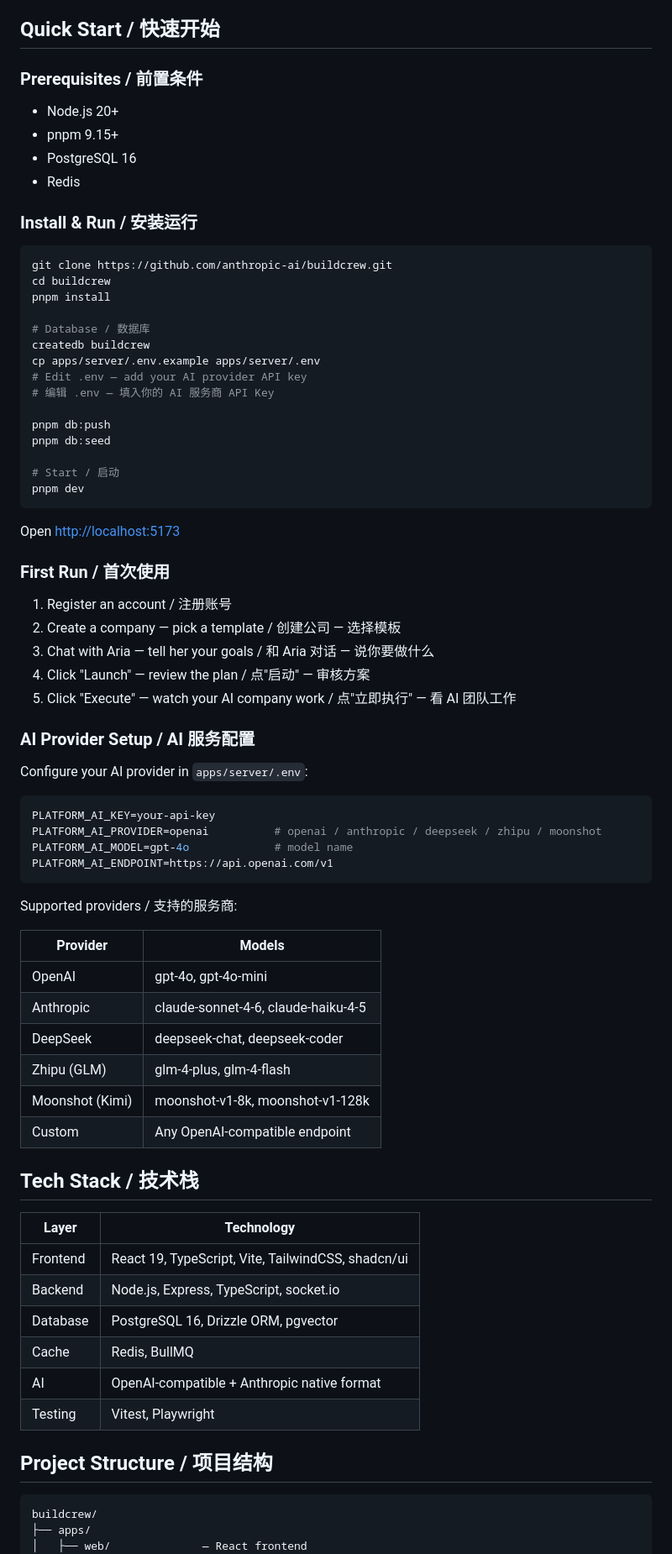
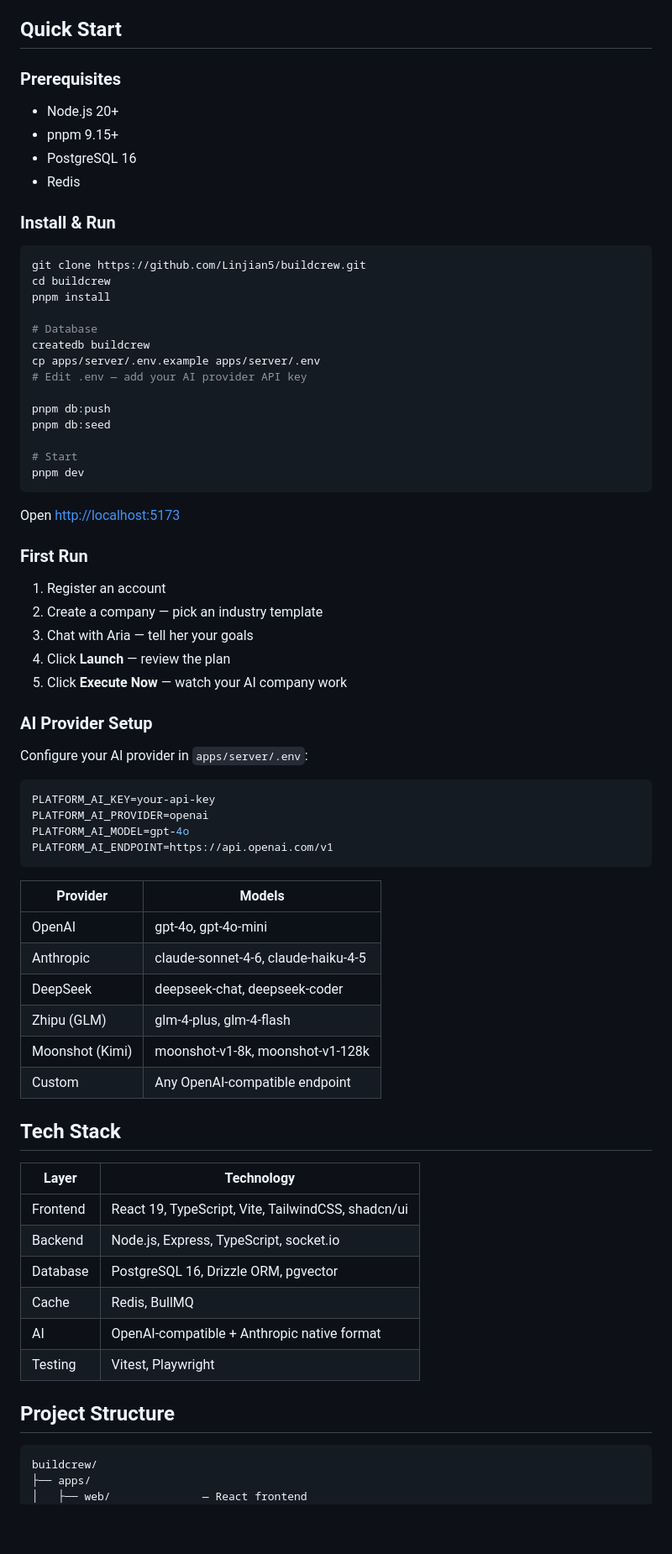
Before and after one commit to Linjian5/buildcrew, a Markdown page: README.md, the part around one of its changes. Shown at 84% size. GitHub-like rendering; blank space fills up the shorter version.

````diff
--- a/README.md
+++ b/README.md
@@ -39,57 +40,54 @@ Create Company  -->  Chat with Aria  -->  Launch Plan  -->  Execute  -->  Dashbo
 - **i18n** — English, 简体中文, 日本語
 - **Digital Humans** — Animated Q-style 3D characters for each agent
 
-## Quick Start / 快速开始
+## Quick Start
 
-### Prerequisites / 前置条件
+### Prerequisites
 
 - Node.js 20+
 - pnpm 9.15+
 - PostgreSQL 16
 - Redis
 
-### Install & Run / 安装运行
+### Install & Run
 
 ```bash
-git clone https://github.com/anthropic-ai/buildcrew.git
+git clone https://github.com/Linjian5/buildcrew.git
 cd buildcrew
 pnpm install
 
-# Database / 数据库
+# Database
 createdb buildcrew
 cp apps/server/.env.example apps/server/.env
 # Edit .env — add your AI provider API key
-# 编辑 .env — 填入你的 AI 服务商 API Key
 
 pnpm db:push
 pnpm db:seed
 
-# Start / 启动
+# Start
 pnpm dev
 ```
 
 Open [http://localhost:5173](http://localhost:5173)
 
-### First Run / 首次使用
+### First Run
 
-1. Register an account / 注册账号
-2. Create a company — pick a template / 创建公司 — 选择模板
-3. Chat with Aria — tell her your goals / 和 Aria 对话 — 说你要做什么
-4. Click "Launch" — review the plan / 点"启动" — 审核方案
-5. Click "Execute" — watch your AI company work / 点"立即执行" — 看 AI 团队工作
+1. Register an account
+2. Create a company — pick an industry template
+3. Chat with Aria — tell her your goals
+4. Click **Launch** — review the plan
+5. Click **Execute Now** — watch your AI company work
 
-### AI Provider Setup / AI 服务配置
+### AI Provider Setup
 
 Configure your AI provider in `apps/server/.env`:
 
 ```env
 PLATFORM_AI_KEY=your-api-key
-PLATFORM_AI_PROVIDER=openai          # openai / anthropic / deepseek / zhipu / moonshot
-PLATFORM_AI_MODEL=gpt-4o             # model name
+PLATFORM_AI_PROVIDER=openai
+PLATFORM_AI_MODEL=gpt-4o
 PLATFORM_AI_ENDPOINT=https://api.openai.com/v1
 ```
-
-Supported providers / 支持的服务商:
 
 | Provider | Models |
 |----------|--------|
@@ -100,7 +98,7 @@ Supported providers / 支持的服务商:
 | Moonshot (Kimi) | moonshot-v1-8k, moonshot-v1-128k |
 | Custom | Any OpenAI-compatible endpoint |
 
-## Tech Stack / 技术栈
+## Tech Stack
 
 | Layer | Technology |
 |-------|-----------|
@@ -111,7 +109,7 @@ Supported providers / 支持的服务商:
 | AI | OpenAI-compatible + Anthropic native format |
 | Testing | Vitest, Playwright |
 
-## Project Structure / 项目结构
+## Project Structure
 
 ```
 buildcrew/
````
Also changed, not shown: other parts of README.md (+61 -30 lines), README_zh-CN.md (added, +193 -0 lines), docs/images/chat.png (added), docs/images/onboarding.png (added), docs/images/overview.png (added), 5 other files.
